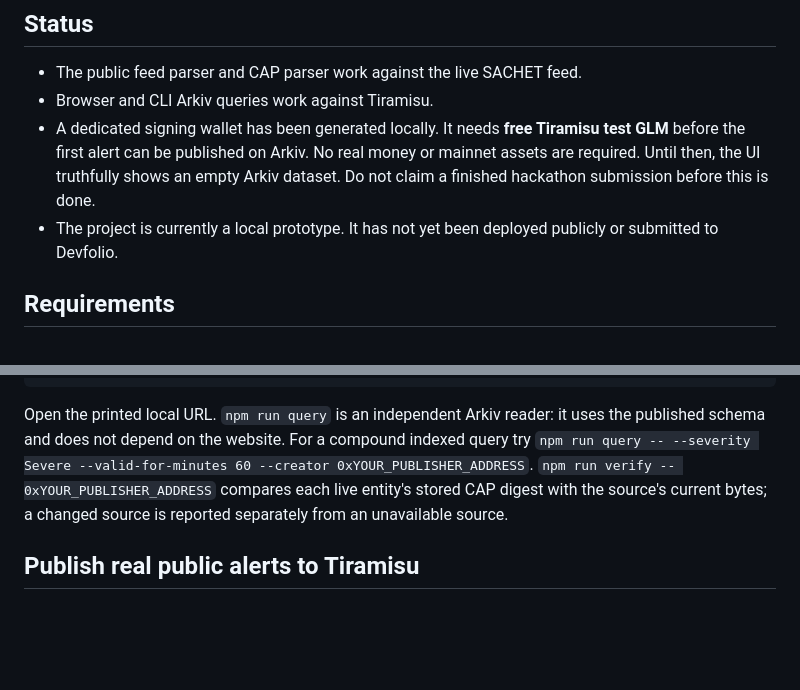
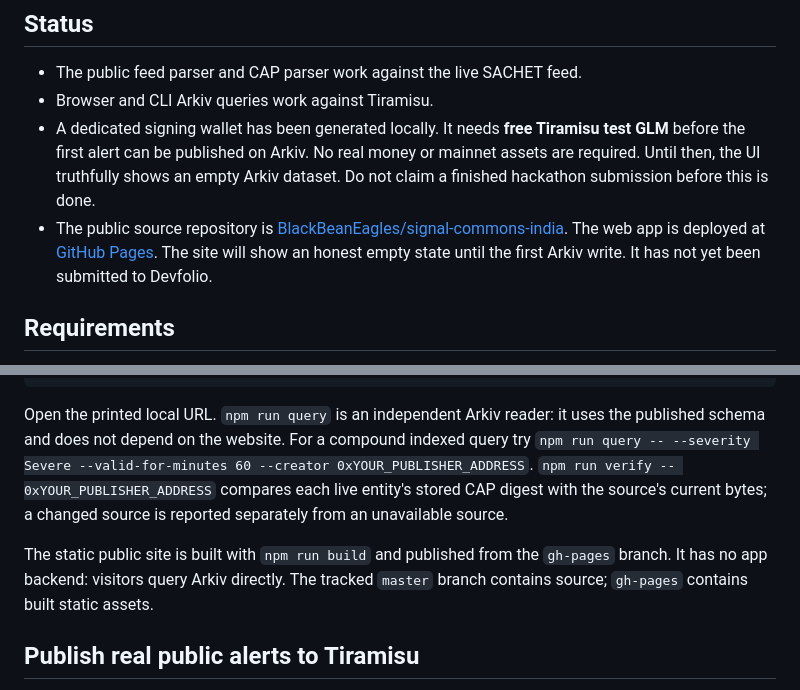
Before and after one commit to BlackBeanEagles/signal-commons-india, a Markdown page: README.md, 2 parts joined by grey strips. Rendered like a GitHub page; blank space fills up the shorter version.

Commit message:
Document public deployment

````diff
--- a/README.md
+++ b/README.md
@@ -7,7 +7,7 @@ A public, source-linked relay for Indian disaster alerts. The browser reads aler
 - The public feed parser and CAP parser work against the live SACHET feed.
 - Browser and CLI Arkiv queries work against Tiramisu.
 - A dedicated signing wallet has been generated locally. It needs **free Tiramisu test GLM** before the first alert can be published on Arkiv. No real money or mainnet assets are required. Until then, the UI truthfully shows an empty Arkiv dataset. Do not claim a finished hackathon submission before this is done.
-- The project is currently a local prototype. It has not yet been deployed publicly or submitted to Devfolio.
+- The public source repository is [BlackBeanEagles/signal-commons-india](https://github.com/BlackBeanEagles/signal-commons-india). The web app is deployed at [GitHub Pages](https://blackbeaneagles.github.io/signal-commons-india/). The site will show an honest empty state until the first Arkiv write. It has not yet been submitted to Devfolio.
 
 ## Requirements
 
@@ -25,6 +25,8 @@ npm run dev
 ```
 
 Open the printed local URL. `npm run query` is an independent Arkiv reader: it uses the published schema and does not depend on the website. For a compound indexed query try `npm run query -- --severity Severe --valid-for-minutes 60 --creator 0xYOUR_PUBLISHER_ADDRESS`. `npm run verify -- 0xYOUR_PUBLISHER_ADDRESS` compares each live entity's stored CAP digest with the source's current bytes; a changed source is reported separately from an unavailable source.
+
+The static public site is built with `npm run build` and published from the `gh-pages` branch. It has no app backend: visitors query Arkiv directly. The tracked `master` branch contains source; `gh-pages` contains built static assets.
 
 ## Publish real public alerts to Tiramisu
 
````
